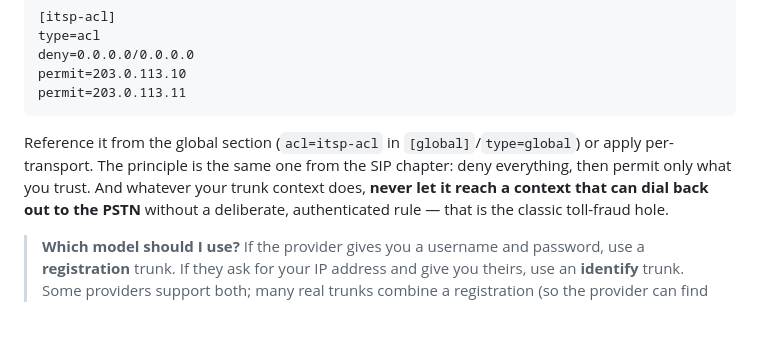
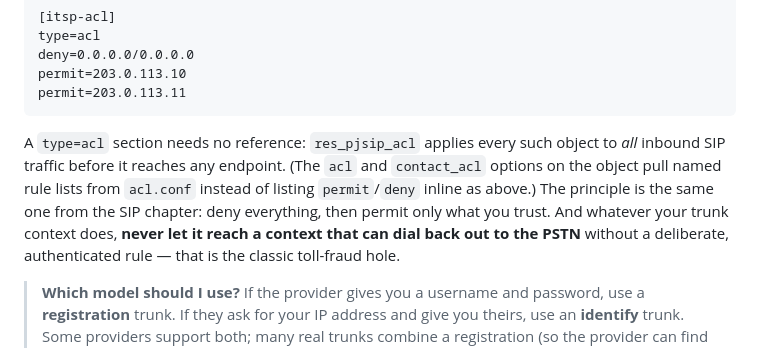
Before and after one commit to flaviogoncalves/asterisk-guide, a Markdown page: src/chapters/09-sip-trunking.md, the part around the change. Drawn GitHub-style; blank space fills up the shorter version.

Commit message:
Ch SIP trunking: correct how a type=acl object is applied
SME fact-check (vs docs + res_pjsip_acl.c source): the chapter said to reference the
ACL via 'acl=itsp-acl' in [global]/type=global or per-transport — but type=global has
no acl option and type=transport has no permit/deny (lab-confirmed). res_pjsip_acl
applies every type=acl object to ALL inbound SIP automatically (no reference needed);
its acl/contact_acl options pull named lists from acl.conf, or you list permit/deny
inline. Rewrote the sentence accordingly (verified: res_pjsip_acl.c registers acl,
contact_acl, permit, deny on the acl object; matches pjsip.conf.sample).

Co-Authored-By: Claude Opus 4.8 (1M context) <noreply@anthropic.com>

````diff
--- a/src/chapters/09-sip-trunking.md
+++ b/src/chapters/09-sip-trunking.md
@@ -246,9 +246,12 @@ permit=203.0.113.10
 permit=203.0.113.11
 ```
 
-Reference it from the global section (`acl=itsp-acl` in `[global]`/`type=global`)
-or apply per-transport. The principle is the same one from the SIP chapter: deny
-everything, then permit only what you trust. And whatever your trunk context does,
+A `type=acl` section needs no reference: `res_pjsip_acl` applies every such
+object to *all* inbound SIP traffic before it reaches any endpoint. (The `acl`
+and `contact_acl` options on the object pull named rule lists from `acl.conf`
+instead of listing `permit`/`deny` inline as above.) The principle is the same
+one from the SIP chapter: deny everything, then permit only what you trust. And
+whatever your trunk context does,
 **never let it reach a context that can dial back out to the PSTN** without a
 deliberate, authenticated rule — that is the classic toll-fraud hole.
 
````
